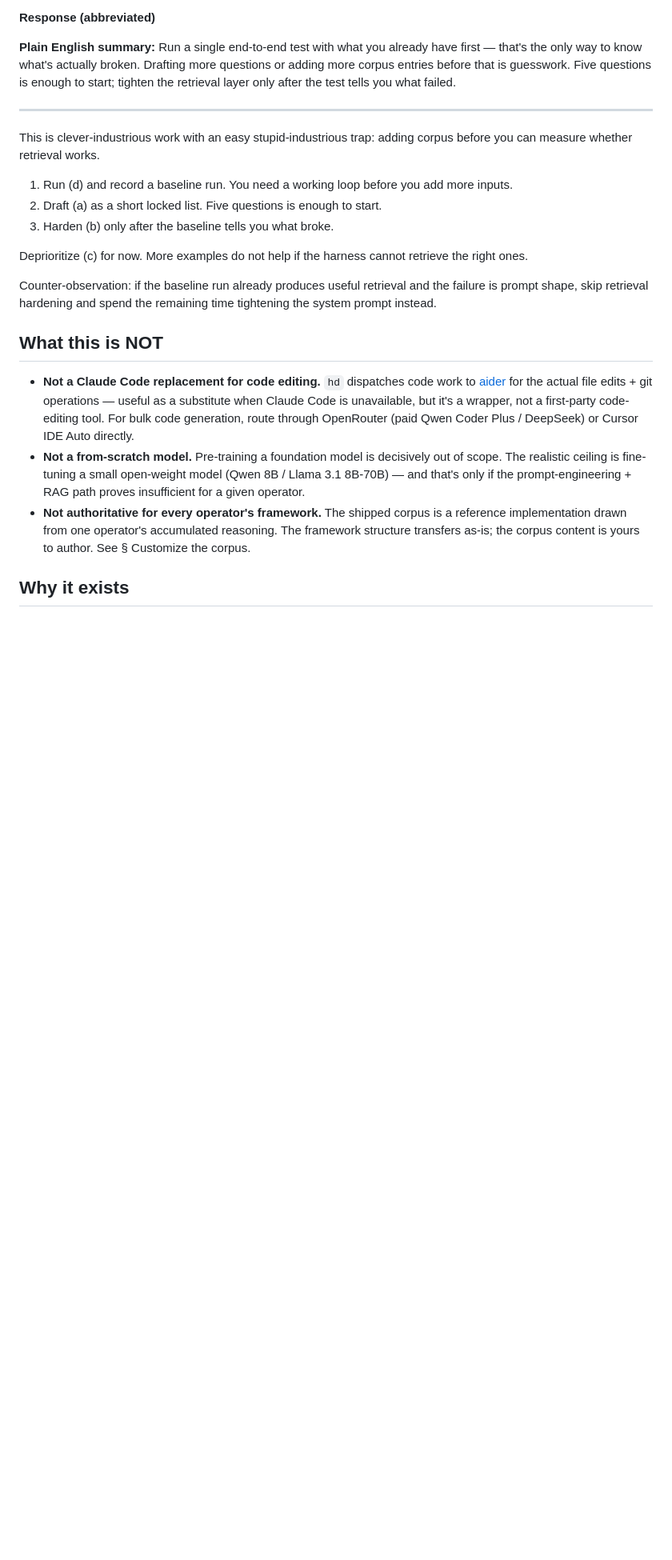
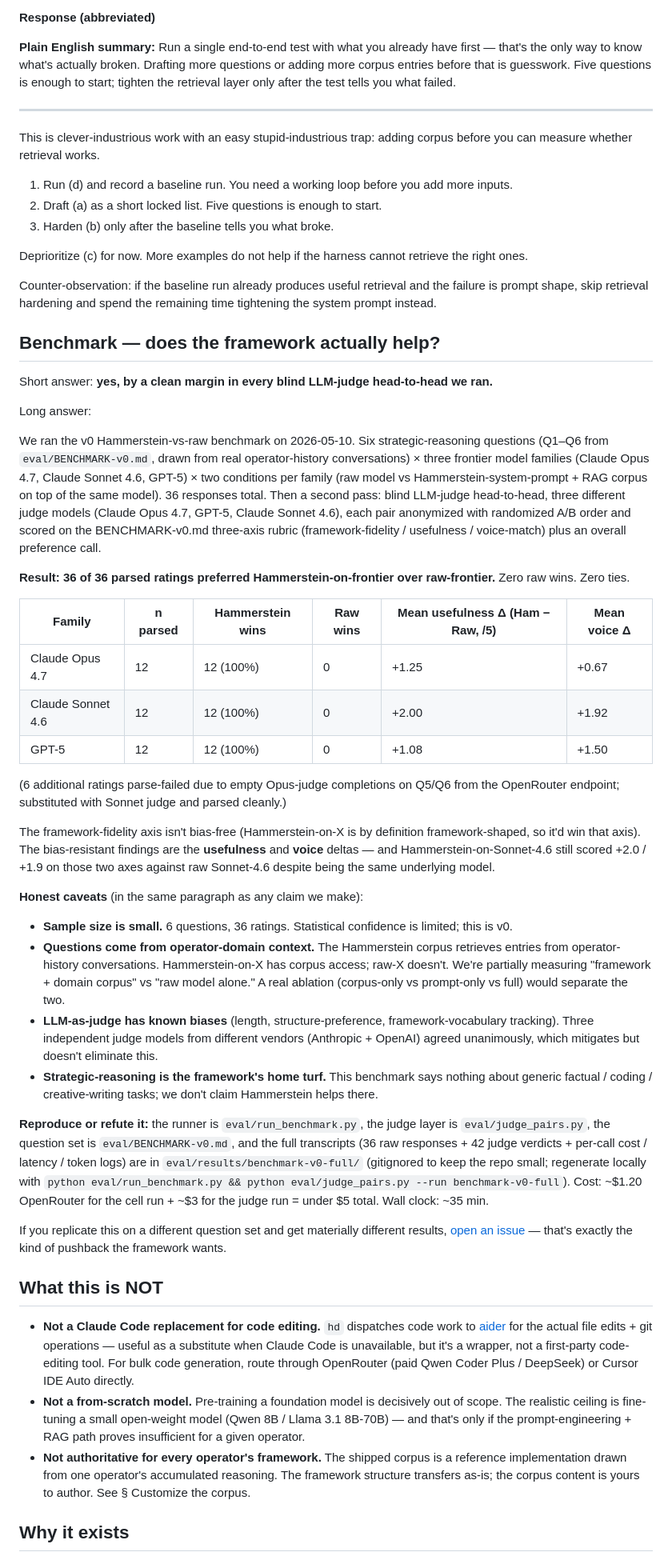
Before and after one commit to lerugray/hammerstein, a Markdown page: README.md, the part around the change. Shown at 80% size. GitHub-like rendering; blank space fills up the shorter version.

Commit message:
README: add v0 benchmark section -- 36/36 blind LLM-judge ratings preferred Hammerstein over raw frontier

```diff
--- a/README.md
+++ b/README.md
@@ -48,6 +48,37 @@ This is clever-industrious work with an easy stupid-industrious trap: adding cor
 Deprioritize (c) for now. More examples do not help if the harness cannot retrieve the right ones.
 
 Counter-observation: if the baseline run already produces useful retrieval and the failure is prompt shape, skip retrieval hardening and spend the remaining time tightening the system prompt instead.
+
+## Benchmark — does the framework actually help?
+
+Short answer: **yes, by a clean margin in every blind LLM-judge head-to-head we ran.**
+
+Long answer:
+
+We ran the v0 Hammerstein-vs-raw benchmark on 2026-05-10. Six strategic-reasoning questions (Q1–Q6 from `eval/BENCHMARK-v0.md`, drawn from real operator-history conversations) × three frontier model families (Claude Opus 4.7, Claude Sonnet 4.6, GPT-5) × two conditions per family (raw model vs Hammerstein-system-prompt + RAG corpus on top of the same model). 36 responses total. Then a second pass: blind LLM-judge head-to-head, three different judge models (Claude Opus 4.7, GPT-5, Claude Sonnet 4.6), each pair anonymized with randomized A/B order and scored on the BENCHMARK-v0.md three-axis rubric (framework-fidelity / usefulness / voice-match) plus an overall preference call.
+
+**Result: 36 of 36 parsed ratings preferred Hammerstein-on-frontier over raw-frontier.** Zero raw wins. Zero ties.
+
+| Family | n parsed | Hammerstein wins | Raw wins | Mean usefulness Δ (Ham − Raw, /5) | Mean voice Δ |
+|---|---|---|---|---|---|
+| Claude Opus 4.7 | 12 | 12 (100%) | 0 | +1.25 | +0.67 |
+| Claude Sonnet 4.6 | 12 | 12 (100%) | 0 | +2.00 | +1.92 |
+| GPT-5 | 12 | 12 (100%) | 0 | +1.08 | +1.50 |
+
+(6 additional ratings parse-failed due to empty Opus-judge completions on Q5/Q6 from the OpenRouter endpoint; substituted with Sonnet judge and parsed cleanly.)
+
+The framework-fidelity axis isn't bias-free (Hammerstein-on-X is by definition framework-shaped, so it'd win that axis). The bias-resistant findings are the **usefulness** and **voice** deltas — and Hammerstein-on-Sonnet-4.6 still scored +2.0 / +1.9 on those two axes against raw Sonnet-4.6 despite being the same underlying model.
+
+**Honest caveats** (in the same paragraph as any claim we make):
+
+- **Sample size is small.** 6 questions, 36 ratings. Statistical confidence is limited; this is v0.
+- **Questions come from operator-domain context.** The Hammerstein corpus retrieves entries from operator-history conversations. Hammerstein-on-X has corpus access; raw-X doesn't. We're partially measuring "framework + domain corpus" vs "raw model alone." A real ablation (corpus-only vs prompt-only vs full) would separate the two.
+- **LLM-as-judge has known biases** (length, structure-preference, framework-vocabulary tracking). Three independent judge models from different vendors (Anthropic + OpenAI) agreed unanimously, which mitigates but doesn't eliminate this.
+- **Strategic-reasoning is the framework's home turf.** This benchmark says nothing about generic factual / coding / creative-writing tasks; we don't claim Hammerstein helps there.
+
+**Reproduce or refute it:** the runner is `eval/run_benchmark.py`, the judge layer is `eval/judge_pairs.py`, the question set is `eval/BENCHMARK-v0.md`, and the full transcripts (36 raw responses + 42 judge verdicts + per-call cost / latency / token logs) are in `eval/results/benchmark-v0-full/` (gitignored to keep the repo small; regenerate locally with `python eval/run_benchmark.py && python eval/judge_pairs.py --run benchmark-v0-full`). Cost: ~$1.20 OpenRouter for the cell run + ~$3 for the judge run = under $5 total. Wall clock: ~35 min.
+
+If you replicate this on a different question set and get materially different results, [open an issue](https://github.com/lerugray/hammerstein/issues) — that's exactly the kind of pushback the framework wants.
 
 ## What this is NOT
 
```
